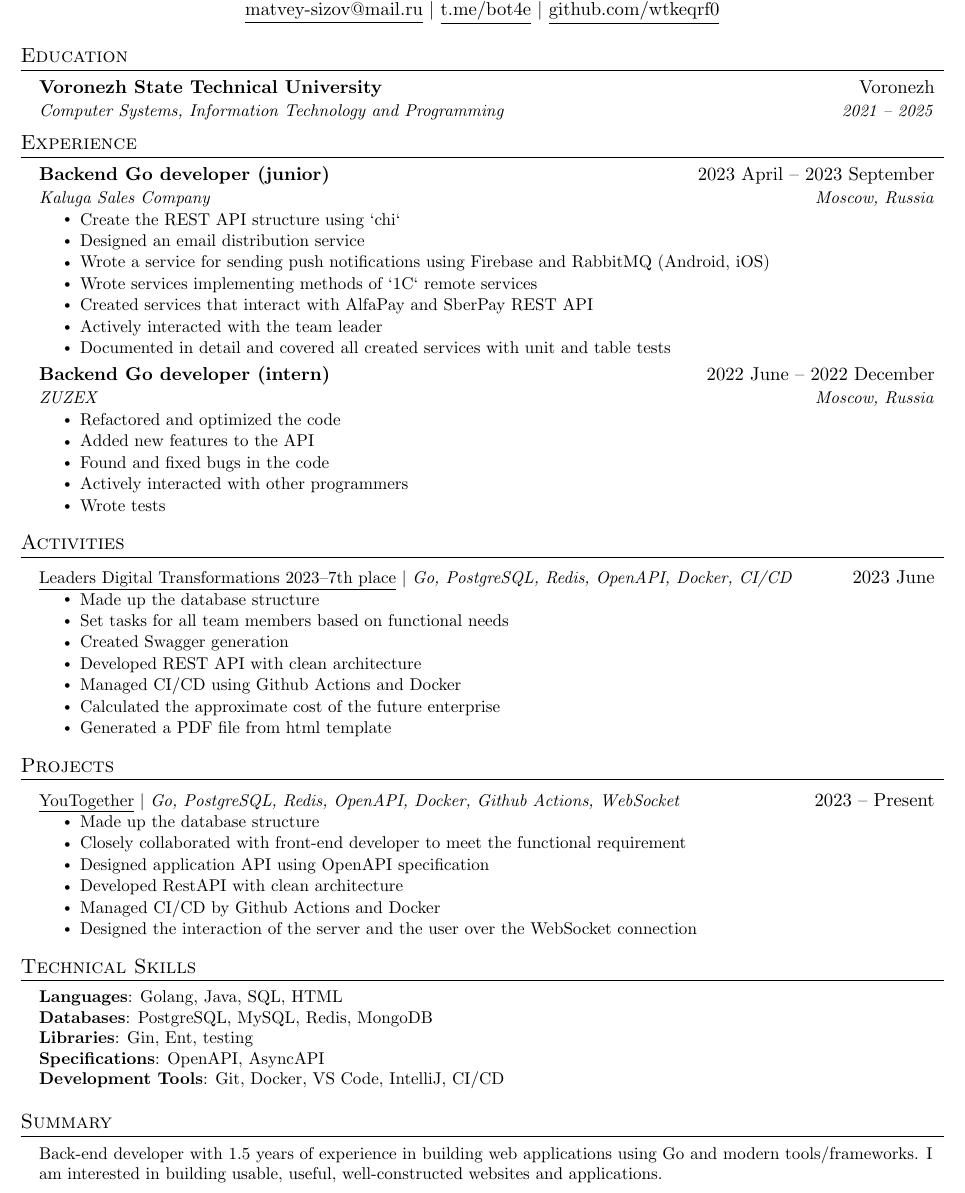
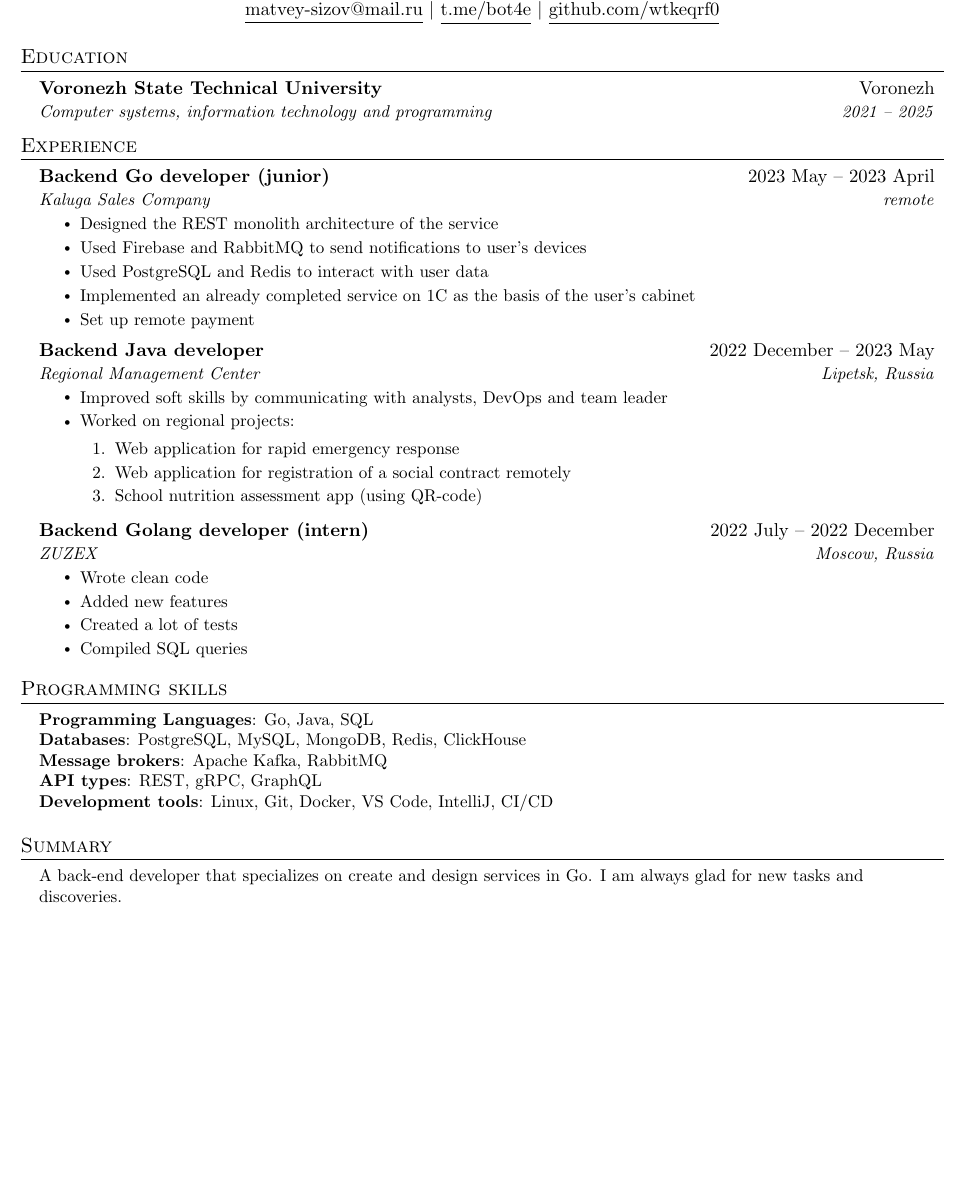
Before and after one commit to wtkeqrf0/CV, a LaTeX CV (LaTeX/en/Matvey_Sizov_CV.tex): part of the page, cut so that both start at the same text, the shorter picture padded with empty space. Compiled offline with pdfLaTeX.

Commit message:
feat: update LaTeX code

```diff
--- a/LaTeX/en/Matvey_Sizov_CV.tex
+++ b/LaTeX/en/Matvey_Sizov_CV.tex
@@ -117,13 +117,12 @@
 \href{https://github.com/wtkeqrf0}{\underline{github.com/wtkeqrf0}}
 \end{center}
 
-
 %-----------EDUCATION-----------
 \section{Education}
 \resumeSubHeadingListStart
 \resumeSubheading
 {Voronezh State Technical University}{Voronezh}
-{Computer Systems, Information Technology and Programming}{2021 -- 2025}
+{Computer systems, information technology and programming}{2021 -- 2025}
 \resumeSubHeadingListEnd
 
 %-----------EXPERIENCE-----------
@@ -131,82 +130,59 @@
 \resumeSubHeadingListStart
 
 \resumeSubheading
-{Backend Go developer (junior)\emph{}}{2023 April -- 2023 September}
-{Kaluga Sales Company}{Moscow, Russia}
+{Backend Go developer (junior)\emph{}}{2023 May -- 2023 April}
+{Kaluga Sales Company}{remote}
 \resumeItemListStart
-\resumeItem{Create the REST API structure using `chi`}
-\resumeItem{Designed an email distribution service}
-\resumeItem{Wrote a service for sending push notifications using Firebase and RabbitMQ (Android, iOS)}
-\resumeItem{Wrote services implementing methods of `1C` remote services}
-\resumeItem{Created services that interact with AlfaPay and SberPay REST API}
-\resumeItem{Actively interacted with the team leader}
-\resumeItem{Documented in detail and covered all created services with unit and table tests}
+\resumeItem{Designed the REST monolith architecture of the service}
+\resumeItem{Used Firebase and RabbitMQ to send notifications to user's devices}
+\resumeItem{Used PostgreSQL and Redis to interact with user data}
+\resumeItem{Implemented an already completed service on 1C as the basis of the user's cabinet}
+\resumeItem{Set up remote payment}
 \resumeItemListEnd
 
 \resumeSubheading
-{Backend Go developer (intern)\emph{}}{2022 June -- 2022 December}
+{Backend Java developer\emph{}}{2022 December -- 2023 May}
+{Regional Management Center}{Lipetsk, Russia}
+\resumeItemListStart
+\resumeItem{Improved soft skills by communicating with analysts, DevOps and team leader}
+\resumeItem{Worked on regional projects: \begin{enumerate}
+\item{Web application for rapid emergency response}
+\item{Web application for registration of a social contract remotely}
+\item{School nutrition assessment app (using QR-code)}
+\end{enumerate}}
+\resumeItemListEnd
+
+\resumeSubheading
+{Backend Golang developer (intern)\emph{}}{2022 July -- 2022 December}
 {ZUZEX}{Moscow, Russia}
 \resumeItemListStart
-\resumeItem{Refactored and optimized the code}
-\resumeItem{Added new features to the API}
-\resumeItem{Found and fixed bugs in the code}
-\resumeItem{Actively interacted with other programmers}
-\resumeItem{Wrote tests}
+\resumeItem{Wrote clean code}
+\resumeItem{Added new features}
+\resumeItem{Created a lot of tests}
+\resumeItem{Compiled SQL queries}
 \resumeItemListEnd
 
 \resumeSubHeadingListEnd
 
-%-----------ACTIVITIES-----------
-\section{Activities}
-\resumeSubHeadingListStart
-\resumeProjectHeading
-{\href{https://wtkeqrf0.github.io/CV/Leaders_Digital_Transformations_2023.pdf}{\underline{Leaders Digital Transformations 2023--7th place}} $|$ \emph{Go, PostgreSQL, Redis, OpenAPI, Docker, CI/CD}}{2023 June}
-\resumeItemListStart
-\resumeItem{Made up the database structure}
-\resumeItem{Set tasks for all team members based on functional needs}
-\resumeItem{Created Swagger generation}
-\resumeItem{Developed REST API with clean architecture}
-\resumeItem{Managed CI/CD using Github Actions and Docker}
-\resumeItem{Calculated the approximate cost of the future enterprise}
-\resumeItem{Generated a PDF file from html template}
-\resumeItemListEnd
-\resumeSubHeadingListEnd
-
-%-----------PROJECTS-----------
-\section{Projects}
-\resumeSubHeadingListStart
-\resumeProjectHeading
-{\href{https://github.com/youtogether-online}{\underline{YouTogether}} $|$ \emph{Go, PostgreSQL, Redis, OpenAPI, Docker, Github Actions, WebSocket}}{2023 -- Present}
-\resumeItemListStart
-\resumeItem{Made up the database structure}
-\resumeItem{Closely collaborated with front-end developer to meet the functional requirement}
-\resumeItem{Designed application API using OpenAPI specification}
-\resumeItem{Developed RestAPI with clean architecture}
-\resumeItem{Managed CI/CD by Github Actions and Docker}
-\resumeItem{Designed the interaction of the server and the user over the WebSocket connection}
-\resumeItemListEnd
-\resumeSubHeadingListEnd
-
 % -----------PROGRAMMING SKILLS-----------
-\section{Technical Skills}
+\section{Programming skills}
 \begin{itemize}[leftmargin=0.15in, label={}]
 \small{\item{
-		\textbf{Languages}{: Golang, Java, SQL, HTML} \\
-		\textbf{Databases}{: PostgreSQL, MySQL, Redis, MongoDB} \\
-		\textbf{Libraries}{: Gin, Ent, testing} \\
-		\textbf{Specifications}{: OpenAPI, AsyncAPI} \\
-		\textbf{Development Tools}{: Git, Docker, VS Code, IntelliJ, CI/CD} \\
+\textbf{Programming Languages}{: Go, Java, SQL} \\
+\textbf{Databases}{: PostgreSQL, MySQL, MongoDB, Redis, ClickHouse} \\
+\textbf{Message brokers}{: Apache Kafka, RabbitMQ} \\
+\textbf{API types}{: REST, gRPC, GraphQL} \\
+\textbf{Development tools}{: Linux, Git, Docker, VS Code, IntelliJ, CI/CD} \\
 }}
 \end{itemize}
 
 % ----------SUMMARY----------
 \section{Summary}
 \begin{itemize}[leftmargin=0.15in, label={}]
-\small{\item{Back-end developer with 1.5 years of experience in building web applications using Go and modern tools/frameworks. I am interested in building usable, useful, well-constructed websites and applications. } \
+\small{\item{A back-end developer that specializes on create and design services in Go. I am always glad for new tasks and discoveries.} \
 }
 \end{itemize}
 
 %----------------------------
 
-
 \end{document}
```
Also changed, not shown: LaTeX/ru/Matvey_Sizov_CV.tex (+29 -51 lines), LaTeX/en/Matvey_Sizov_CV.tex (2 more changed lines). Lines whose indentation alone changed are shown as unchanged.
